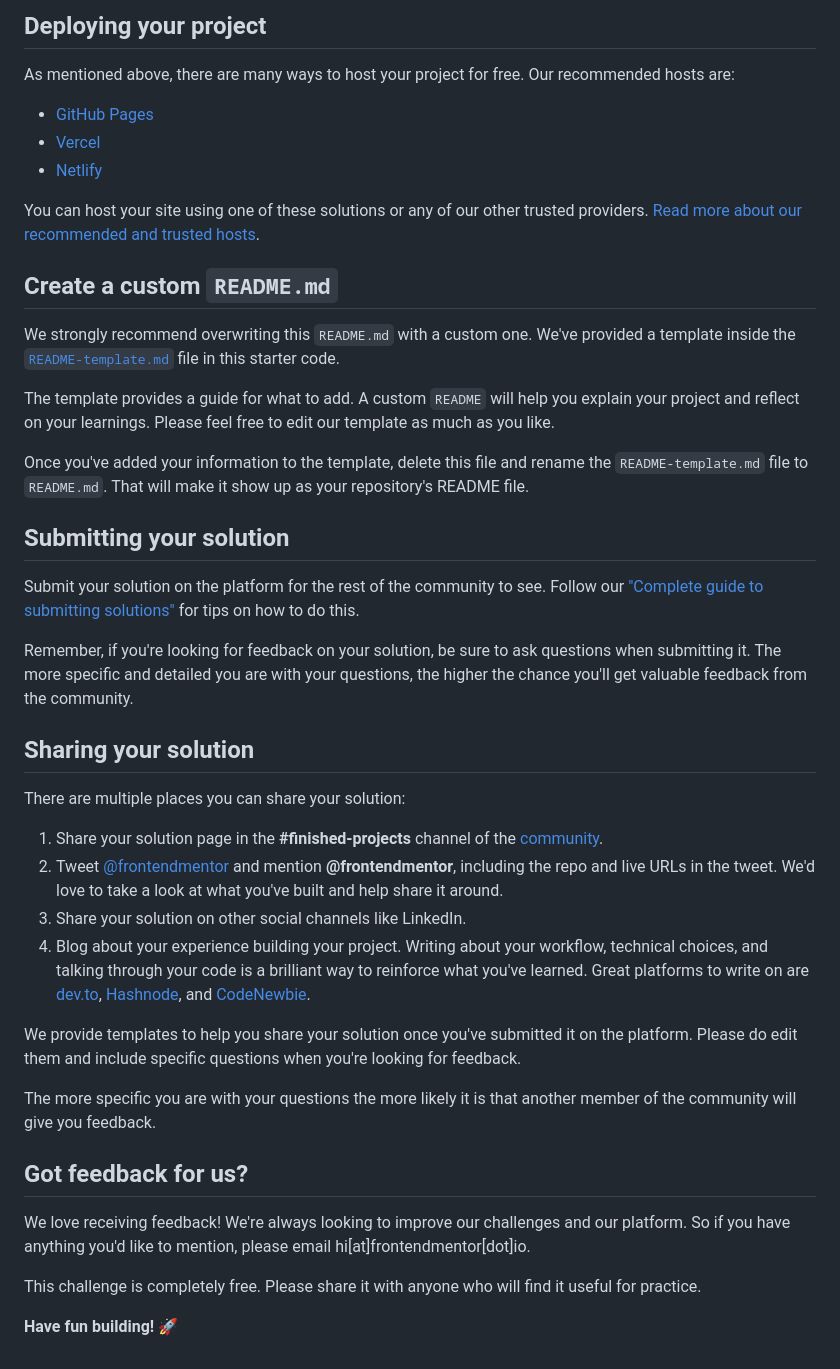
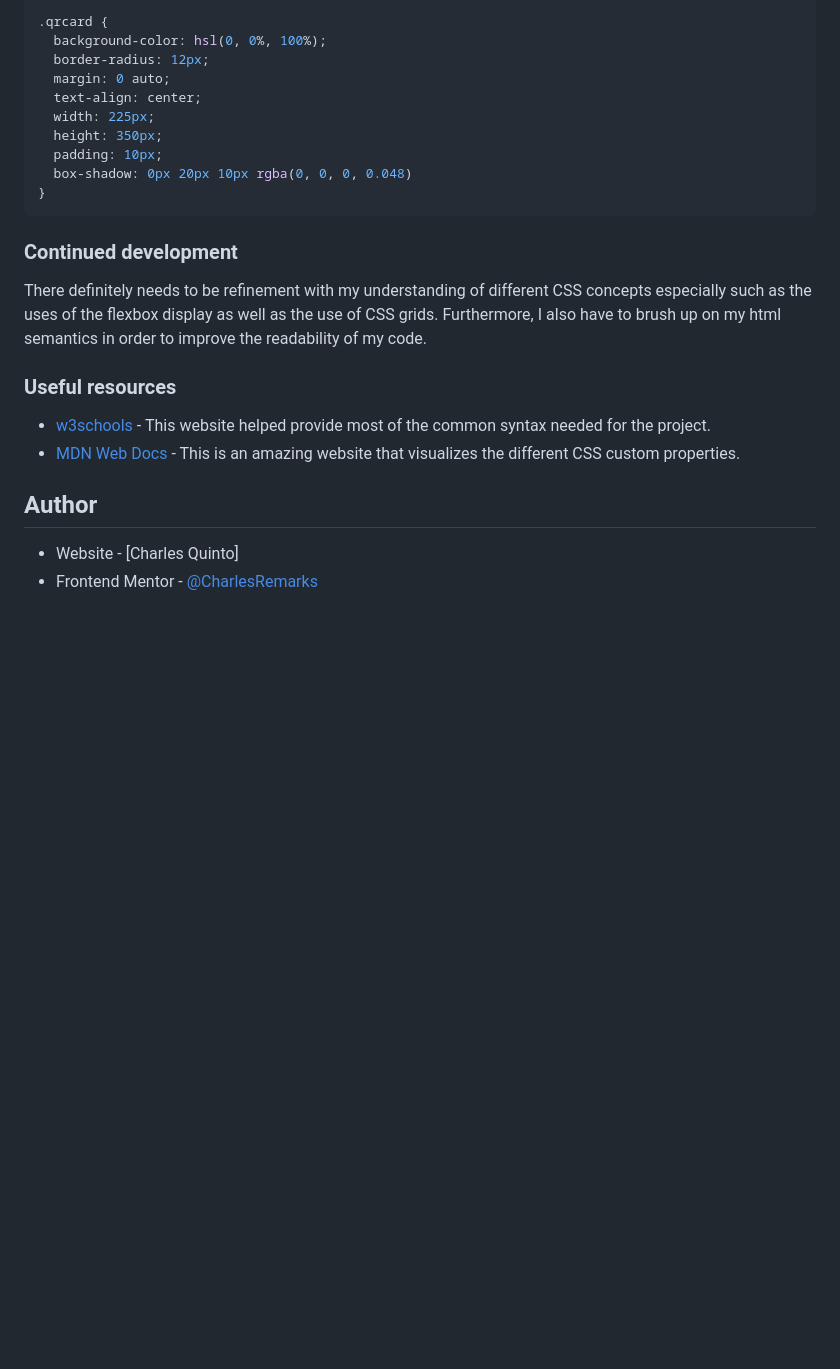
Before and after one commit to CharlesRemarks/QrCodeWebDevPractice, a Markdown page: README.md, the part around the change printed below. Drawn GitHub-style; blank space fills up the shorter version.

````diff
--- a/README.md
+++ b/README.md
@@ -43,45 +50,27 @@ Feel free to use any workflow that you feel comfortable with. Below is a suggest
 
-## Deploying your project
+```css
+.qrcard {
+  background-color: hsl(0, 0%, 100%);
+  border-radius: 12px;
+  margin: 0 auto;
+  text-align: center;
+  width: 225px;
+  height: 350px;
+  padding: 10px;
+  box-shadow: 0px 20px 10px rgba(0, 0, 0, 0.048)
+}
+```
 
-As mentioned above, there are many ways to host your project for free. Our recommended hosts are:
+### Continued development
 
-- [GitHub Pages](https://pages.github.com/)
-- [Vercel](https://vercel.com/)
-- [Netlify](https://www.netlify.com/)
+There definitely needs to be refinement with my understanding of different CSS concepts especially such as the uses of the flexbox display as well as the use of CSS grids. Furthermore, I also have to brush up on my html semantics in order to improve the readability of my code.
 
-You can host your site using one of these solutions or any of our other trusted providers. [Read more about our recommended and trusted hosts](https://medium.com/frontend-mentor/frontend-mentor-trusted-hosting-providers-bf000dfebe).
+### Useful resources
 
-## Create a custom `README.md`
+- [w3schools](https://www.w3schools.com/) - This website helped provide most of the common syntax needed for the project.
+- [MDN Web Docs](https://developer.mozilla.org/en-US/) - This is an amazing website that visualizes the different CSS custom properties.
 
-We strongly recommend overwriting this `README.md` with a custom one. We've provided a template inside the [`README-template.md`](./README-template.md) file in this starter code.
+## Author
 
-The template provides a guide for what to add. A custom `README` will help you explain your project and reflect on your learnings. Please feel free to edit our template as much as you like.
-
-Once you've added your information to the template, delete this file and rename the `README-template.md` file to `README.md`. That will make it show up as your repository's README file.
-
-## Submitting your solution
-
-Submit your solution on the platform for the rest of the community to see. Follow our ["Complete guide to submitting solutions"](https://medium.com/frontend-mentor/a-complete-guide-to-submitting-solutions-on-frontend-mentor-ac6384162248) for tips on how to do this.
-
-Remember, if you're looking for feedback on your solution, be sure to ask questions when submitting it. The more specific and detailed you are with your questions, the higher the chance you'll get valuable feedback from the community.
-
-## Sharing your solution
-
-There are multiple places you can share your solution:
-
-1. Share your solution page in the **#finished-projects** channel of the [community](https://www.frontendmentor.io/community).
-2. Tweet [@frontendmentor](https://twitter.com/frontendmentor) and mention **@frontendmentor**, including the repo and live URLs in the tweet. We'd love to take a look at what you've built and help share it around.
-3. Share your solution on other social channels like LinkedIn.
-4. Blog about your experience building your project. Writing about your workflow, technical choices, and talking through your code is a brilliant way to reinforce what you've learned. Great platforms to write on are [dev.to](https://dev.to/), [Hashnode](https://hashnode.com/), and [CodeNewbie](https://community.codenewbie.org/).
-
-We provide templates to help you share your solution once you've submitted it on the platform. Please do edit them and include specific questions when you're looking for feedback.
-
-The more specific you are with your questions the more likely it is that another member of the community will give you feedback.
-
-## Got feedback for us?
-
-We love receiving feedback! We're always looking to improve our challenges and our platform. So if you have anything you'd like to mention, please email hi[at]frontendmentor[dot]io.
-
-This challenge is completely free. Please share it with anyone who will find it useful for practice.
-
-**Have fun building!** 🚀
+- Website - [Charles Quinto]
+- Frontend Mentor - [@CharlesRemarks](https://www.frontendmentor.io/profile/yourusername)
````
Also changed, not shown: other parts of README.md (+31 -24 lines), README-template.md (deleted, +0 -103 lines), style-guide.md (deleted, +0 -31 lines), solution.jpeg (added), 3 other files.
